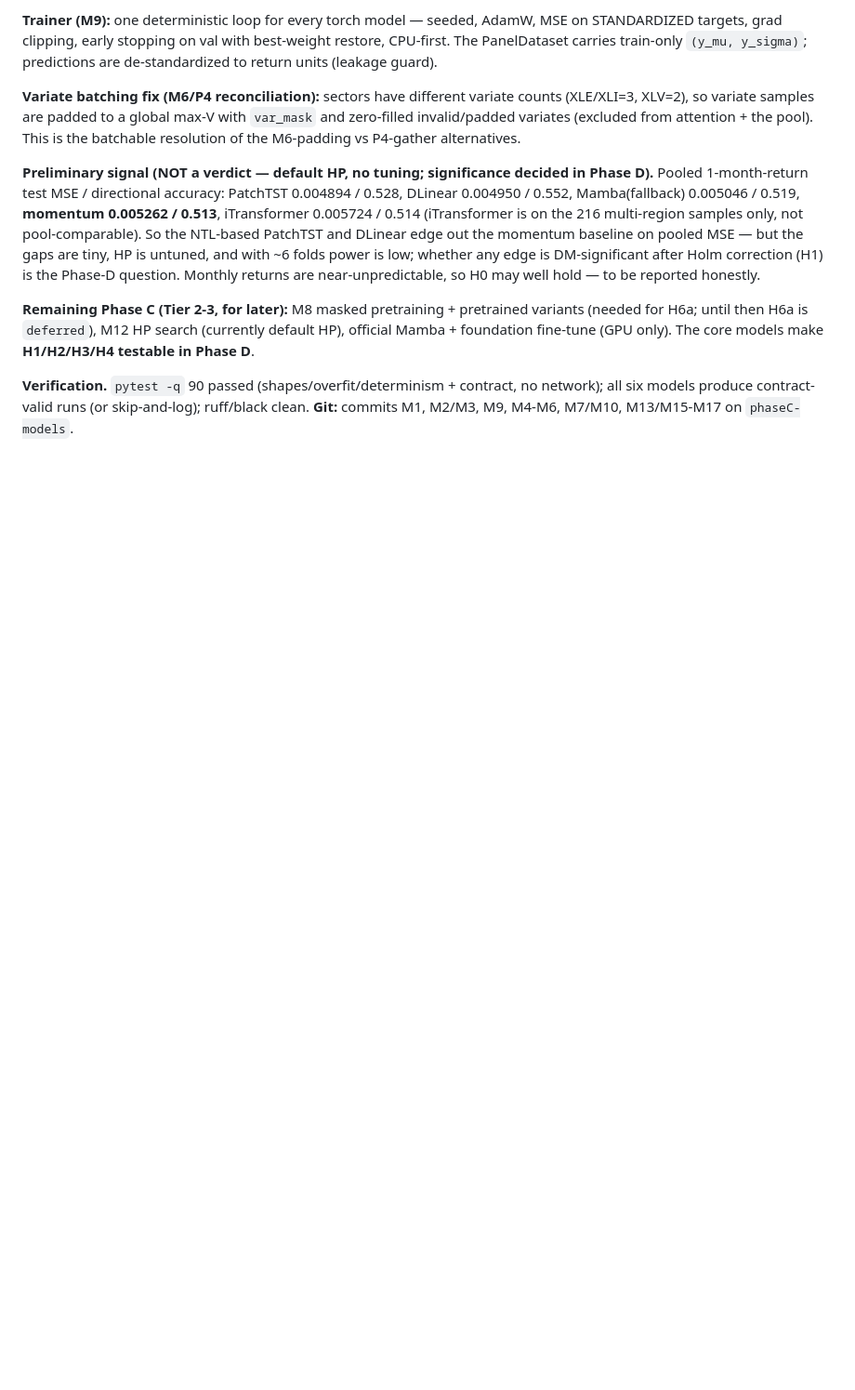
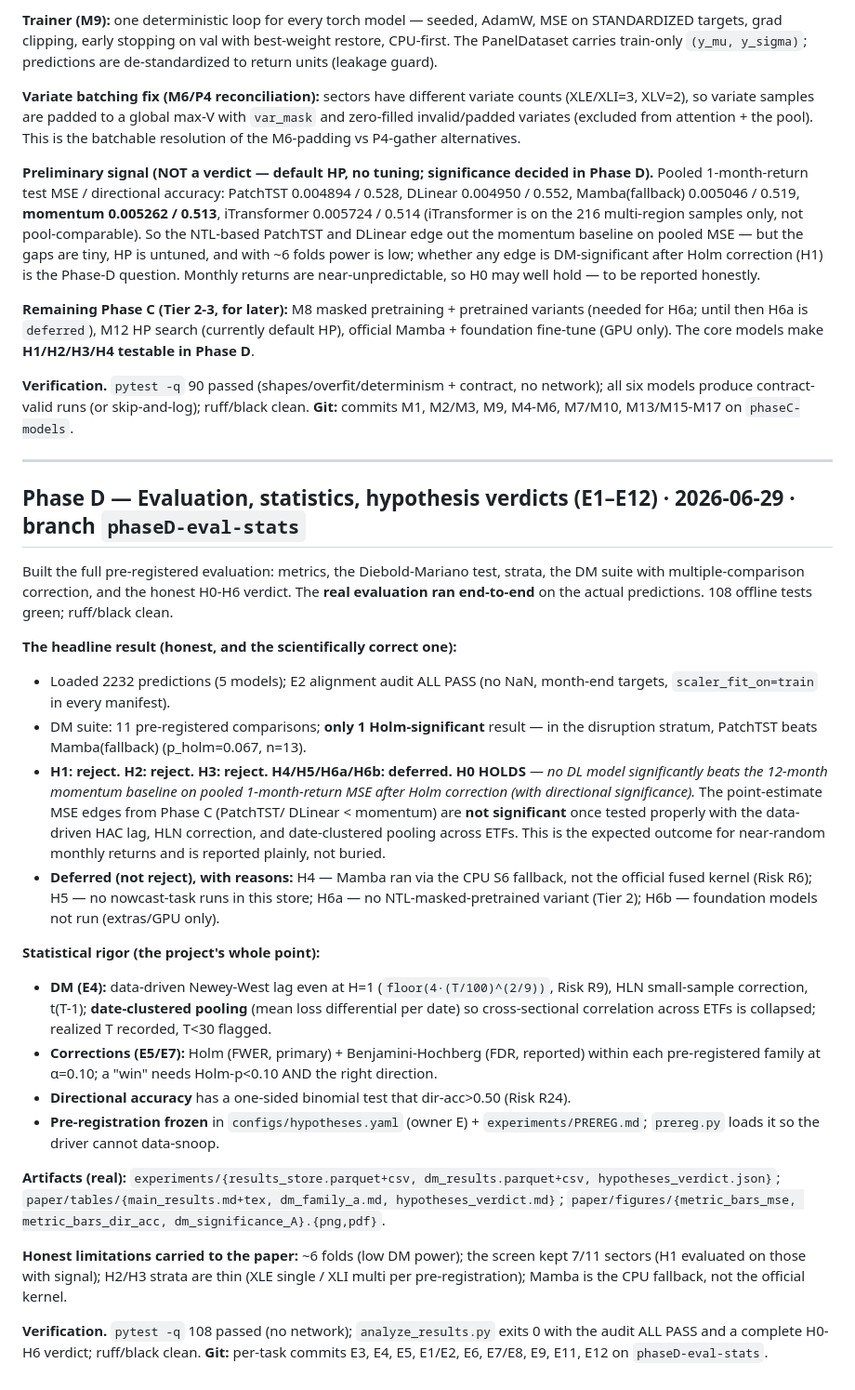
Before and after one commit to jroth1414/AAML-Research-Project, a Markdown page: docs/DEVLOG.md, the part around the change. Shown at 93% size. Rendered like a GitHub page; blank space fills up the shorter version.

Commit message:
docs: Phase D retrospective (honest H0 holds; full eval on real data)

```diff
--- a/docs/DEVLOG.md
+++ b/docs/DEVLOG.md
@@ -219,3 +219,49 @@ fine-tune (GPU only). The core models make **H1/H2/H3/H4 testable in Phase D**.
 **Verification.** `pytest -q` 90 passed (shapes/overfit/determinism + contract, no network);
 all six models produce contract-valid runs (or skip-and-log); ruff/black clean. **Git:** commits
 M1, M2/M3, M9, M4-M6, M7/M10, M13/M15-M17 on `phaseC-models`.
+
+---
+
+## Phase D — Evaluation, statistics, hypothesis verdicts (E1–E12) · 2026-06-29 · branch `phaseD-eval-stats`
+
+Built the full pre-registered evaluation: metrics, the Diebold-Mariano test, strata, the DM suite
+with multiple-comparison correction, and the honest H0-H6 verdict. The **real evaluation ran
+end-to-end** on the actual predictions. 108 offline tests green; ruff/black clean.
+
+**The headline result (honest, and the scientifically correct one):**
+- Loaded 2232 predictions (5 models); E2 alignment audit ALL PASS (no NaN, month-end targets,
+  `scaler_fit_on=train` in every manifest).
+- DM suite: 11 pre-registered comparisons; **only 1 Holm-significant** result — in the disruption
+  stratum, PatchTST beats Mamba(fallback) (p_holm=0.067, n=13).
+- **H1: reject. H2: reject. H3: reject. H4/H5/H6a/H6b: deferred. H0 HOLDS** — *no DL model
+  significantly beats the 12-month momentum baseline on pooled 1-month-return MSE after Holm
+  correction (with directional significance).* The point-estimate MSE edges from Phase C (PatchTST/
+  DLinear < momentum) are **not significant** once tested properly with the data-driven HAC lag,
+  HLN correction, and date-clustered pooling across ETFs. This is the expected outcome for
+  near-random monthly returns and is reported plainly, not buried.
+- **Deferred (not reject), with reasons:** H4 — Mamba ran via the CPU S6 fallback, not the official
+  fused kernel (Risk R6); H5 — no nowcast-task runs in this store; H6a — no NTL-masked-pretrained
+  variant (Tier 2); H6b — foundation models not run (extras/GPU only).
+
+**Statistical rigor (the project's whole point):**
+- **DM (E4):** data-driven Newey-West lag even at H=1 (`floor(4·(T/100)^(2/9))`, Risk R9), HLN
+  small-sample correction, t(T-1); **date-clustered pooling** (mean loss differential per date) so
+  cross-sectional correlation across ETFs is collapsed; realized T recorded, T<30 flagged.
+- **Corrections (E5/E7):** Holm (FWER, primary) + Benjamini-Hochberg (FDR, reported) within each
+  pre-registered family at α=0.10; a "win" needs Holm-p<0.10 AND the right direction.
+- **Directional accuracy** has a one-sided binomial test that dir-acc>0.50 (Risk R24).
+- **Pre-registration frozen** in `configs/hypotheses.yaml` (owner E) + `experiments/PREREG.md`;
+  `prereg.py` loads it so the driver cannot data-snoop.
+
+**Artifacts (real):** `experiments/{results_store.parquet+csv, dm_results.parquet+csv,
+hypotheses_verdict.json}`; `paper/tables/{main_results.md+tex, dm_family_a.md,
+hypotheses_verdict.md}`; `paper/figures/{metric_bars_mse, metric_bars_dir_acc,
+dm_significance_A}.{png,pdf}`.
+
+**Honest limitations carried to the paper:** ~6 folds (low DM power); the screen kept 7/11 sectors
+(H1 evaluated on those with signal); H2/H3 strata are thin (XLE single / XLI multi per
+pre-registration); Mamba is the CPU fallback, not the official kernel.
+
+**Verification.** `pytest -q` 108 passed (no network); `analyze_results.py` exits 0 with the audit
+ALL PASS and a complete H0-H6 verdict; ruff/black clean. **Git:** per-task commits E3, E4, E5, E1/E2,
+E6, E7/E8, E9, E11, E12 on `phaseD-eval-stats`.
```
